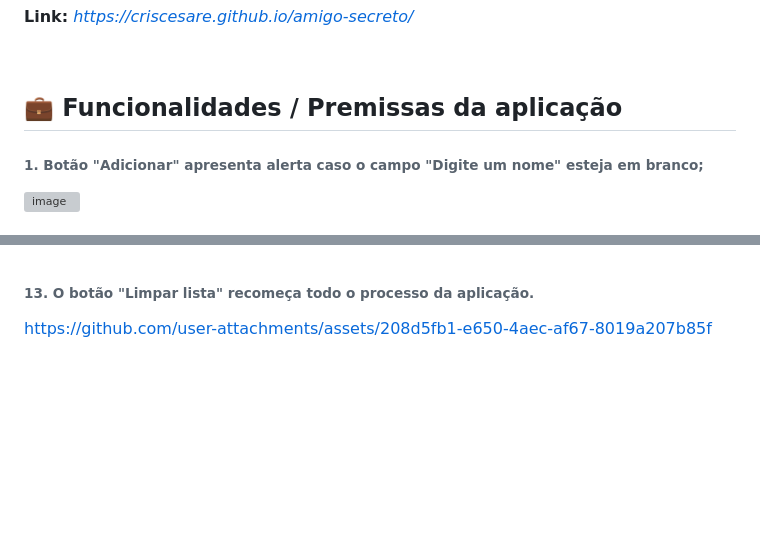
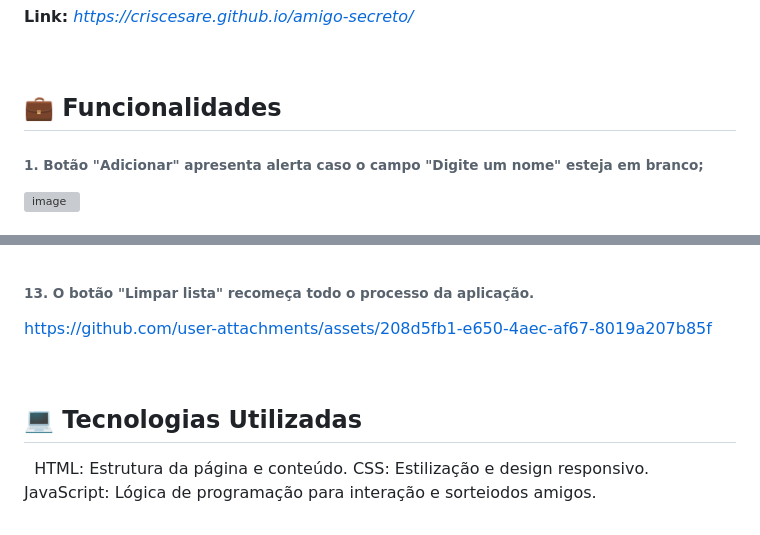
Before and after one commit to CrisCesare/amigo-secreto, a Markdown page: README.md, 2 parts joined by grey strips. GitHub-like rendering; blank space fills up the shorter version; grey boxes are pictures that could not be loaded.

```diff
--- a/README.md
+++ b/README.md
@@ -15,7 +15,7 @@ O site também é uma ótima alternativa para selecionar um vencedor de algum so
 **Link:** *https://criscesare.github.io/amigo-secreto/*
 
 &nbsp;
-## **💼 Funcionalidades / Premissas da aplicação**
+## **💼 Funcionalidades**
 
 ###### 1. Botão "Adicionar" apresenta alerta caso o campo "Digite um nome" esteja em branco;
 ![image](https://github.com/user-attachments/assets/93416e36-1bd5-44b3-84f1-f7f0983e479b)
@@ -61,3 +61,10 @@ https://github.com/user-attachments/assets/12a8d8db-97f6-4bd0-8b16-4f02f40473e0
 &nbsp;
 ###### 13. O botão "Limpar lista" recomeça todo o processo da aplicação.
 https://github.com/user-attachments/assets/208d5fb1-e650-4aec-af67-8019a207b85f
+
+&nbsp;
+## **💻 Tecnologias Utilizadas**
+&nbsp;
+HTML: Estrutura da página e conteúdo.
+CSS: Estilização e design responsivo.
+JavaScript: Lógica de programação para interação e sorteiodos amigos.
```
